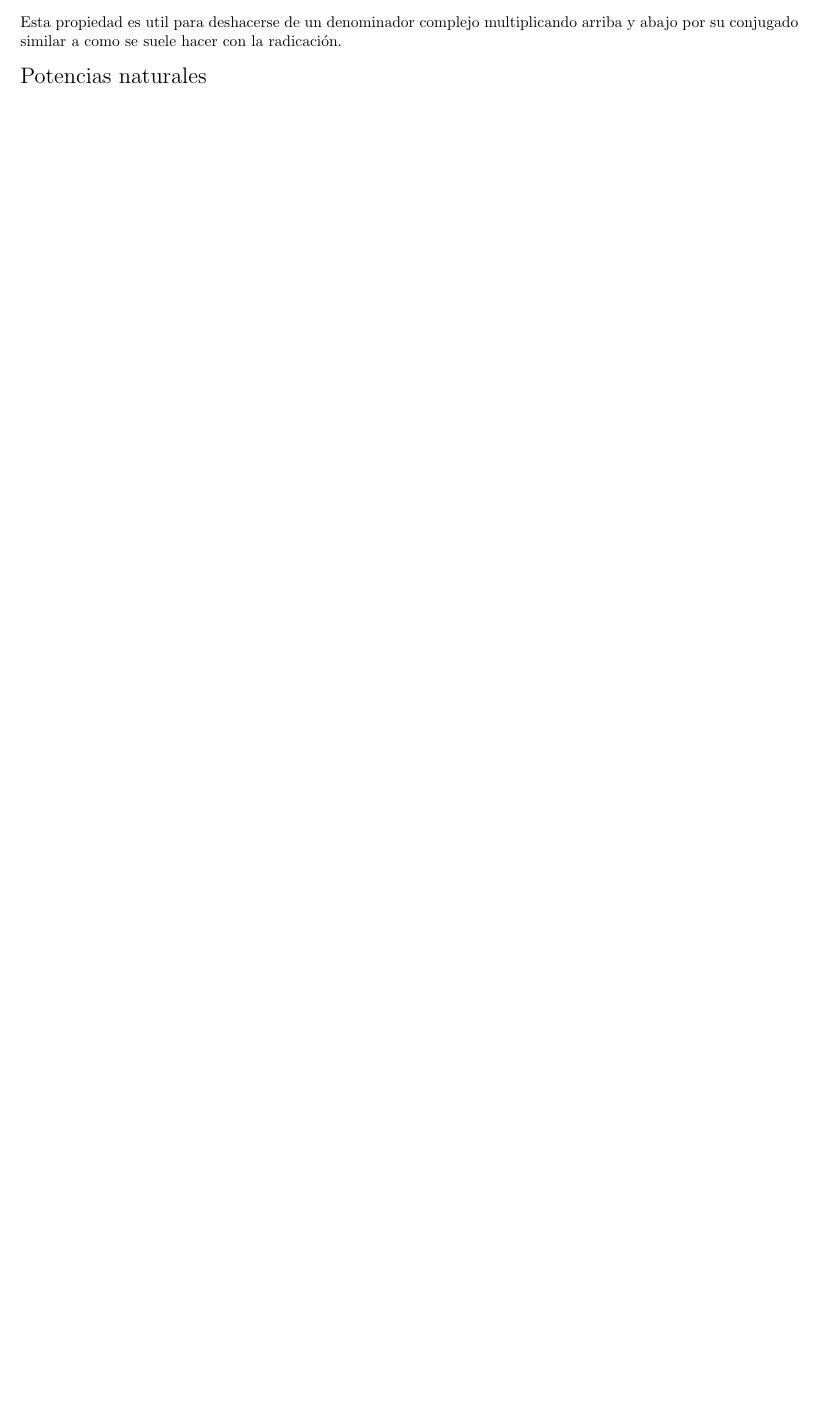
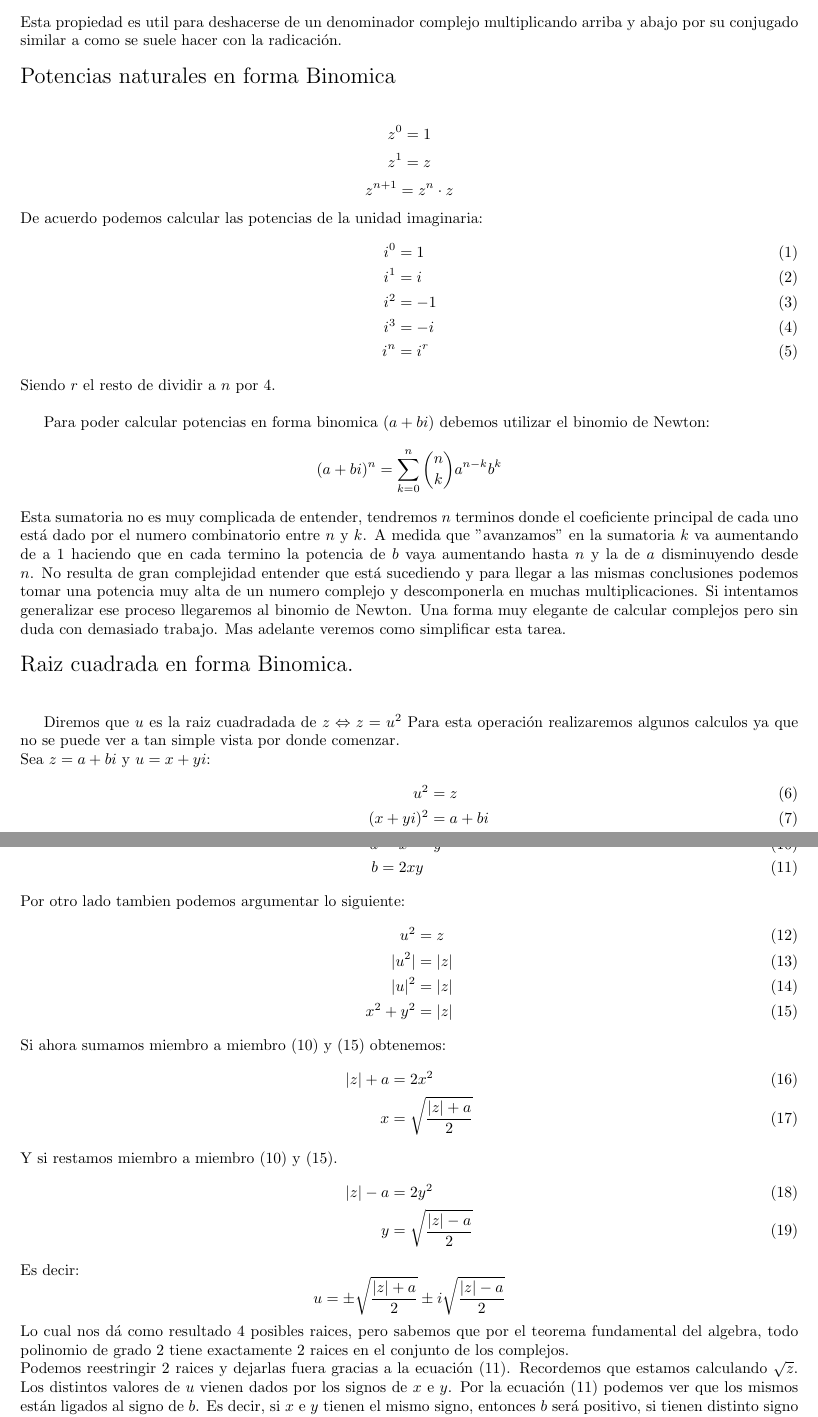
Before and after one commit to tomi2108/Apuntes, a LaTeX document (Tex/Superior/Complejos/Complejos.tex): part of page 2 of 2 before the commit and two parts of pages 2 and 3 of 3 after it, the two joined at a grey line, cut so that both start at the same text, the shorter picture padded with empty space. Compiled offline with pdfLaTeX.

Commit message:
Superior: Complejos: Potencias y Raices

```diff
--- a/Tex/Superior/Complejos/Complejos.tex
+++ b/Tex/Superior/Complejos/Complejos.tex
@@ -89,7 +89,84 @@ $$
 Esta propiedad es util para deshacerse de un denominador complejo multiplicando arriba y abajo por su conjugado similar a como se suele hacer con la radicación.
 \\
 \\
-\Large Potencias naturales
+\Large Potencias naturales en forma Binomica
+\normalsize
+\\
+\\
+$$
+z^{0} = 1
+$$
+$$
+z^{1} = z
+$$
+$$
+z^{n+1} = z^{n}\cdot z
+$$
+De acuerdo podemos calcular las potencias de la unidad imaginaria:
+\begin{align}
+  i^{0} &= 1 \\
+  i^{1} &= i \\
+  i^{2} &= -1 \\
+  i^{3} &= -i \\
+  i^{n} &= i^{r}
+\end{align}
+Siendo $r$ el resto de dividir a $n$ por $4$.
+\\
+
+Para poder calcular potencias en forma binomica $(a+bi)$ debemos utilizar el binomio de Newton:
+$$
+(a+bi)^{n} = \sum_{k=0}^{n}\binom{n}{k}a^{n-k}b^{k}
+$$
+Esta sumatoria no es muy complicada de entender, tendremos $n$ terminos donde el coeficiente principal de cada uno está dado por el numero combinatorio entre $n$ y $k$. A medida que "avanzamos" en la sumatoria $k$ va aumentando de a $1$ haciendo que en cada termino la potencia de $b$ vaya aumentando hasta $n$ y la de $a$ disminuyendo desde $n$. No resulta de gran complejidad entender que está sucediendo y para llegar a las mismas conclusiones podemos tomar una potencia muy alta de un numero complejo y descomponerla en muchas multiplicaciones. Si intentamos generalizar ese proceso llegaremos al binomio de Newton. Una forma muy elegante de calcular complejos pero sin duda con demasiado trabajo. Mas adelante veremos como simplificar esta tarea.
+\\
+\\
+\Large Raiz cuadrada en forma Binomica.
+\normalsize
+\\
+\\
+
+Diremos que $u$ es la raiz cuadradada de $z \Leftrightarrow z = u^{2}$
+Para esta operación realizaremos algunos calculos ya que no se puede ver a tan simple vista por donde comenzar.
+\\
+Sea $z = a+bi$ y $u = x + yi$:
+\begin{align}
+  u^{2}&= z\\
+  (x+yi)^{2}&= a+bi\\
+ x^{2}+2ixy-y^{2} &=a+bi\\
+\end{align}
+Por igualdad de complejos podemos deducir:
+\begin{align}
+  a &= x^{2} - y^{2}\\
+  b &=2xy
+\end{align}
+Por otro lado tambien podemos argumentar lo siguiente:
+\begin{align}
+  u^{2}&=z\\
+  |u^{2}| &= |z|\\
+  |u|^{2} &= |z|\\
+  x^{2}+y^{2} &= |z|
+\end{align}
+Si ahora sumamos miembro a miembro $(10)$ y $(15)$ obtenemos:
+\begin{align}
+  |z| + a &= 2x^{2}\\
+  x &= \sqrt{\frac{|z|+a}{2}}
+\end{align}
+Y si restamos miembro a miembro $(10)$ y $(15)$.
+\begin{align}
+|z| - a &= 2y^{2}\\
+y &= \sqrt{\frac{|z|-a}{2}}
+\end{align}
+Es decir:
+$$
+u = \pm\sqrt{\frac{|z|+a}{2}}  \pm i\sqrt{\frac{|z|-a}{2}}
+$$
+Lo cual nos dá como resultado $4$ posibles raices, pero sabemos que por el teorema fundamental del algebra, todo polinomio de grado $2$ tiene exactamente $2$ raices en el conjunto de los complejos.
+\\
+Podemos reestringir $2$ raices y dejarlas fuera gracias a la ecuación $(11)$. Recordemos que estamos calculando $\sqrt{z}$.
+Los distintos valores de $u$ vienen dados por los signos de $x$ e $y$. Por la ecuación $(11)$ podemos ver que los mismos están ligados al signo de $b$. Es decir, si $x$ e $y$ tienen el mismo signo, entonces $b$ será positivo, si tienen distinto signo entonces $b$ será negativo. De esta forma podemos resolver la distorsión. Si $b$ es positivo tendremos dos soluciónes para $\sqrt{z}$, una donde $x$ e $y$ son positivos y otra donde $x$ e $y$ son negativos. Si $b$ es negativo aún tendremos dos soluciones pero en una de estas $x$ será positivo e $y$ negativo y en la otra $x$ será negativo e $y$ positivo.
+\\
+
+\huge Forma polar de un complejo.
 \normalsize
 \\
 \\
```
Also changed, not shown: Pdfs/Superior/Complejos.pdf, Tex/Superior/Complejos/Complejos.pdf, Tex/Superior/Complejos/Complejos.tex (3 more changed lines).
